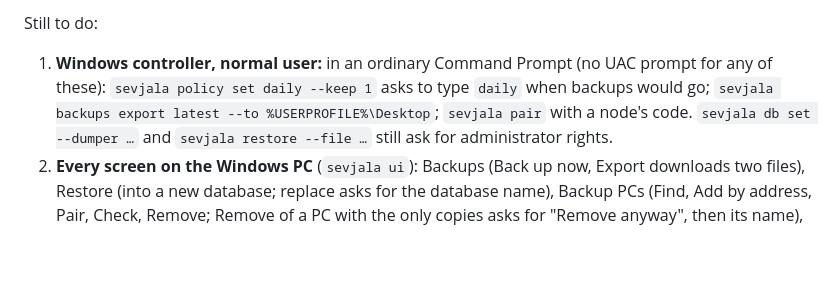
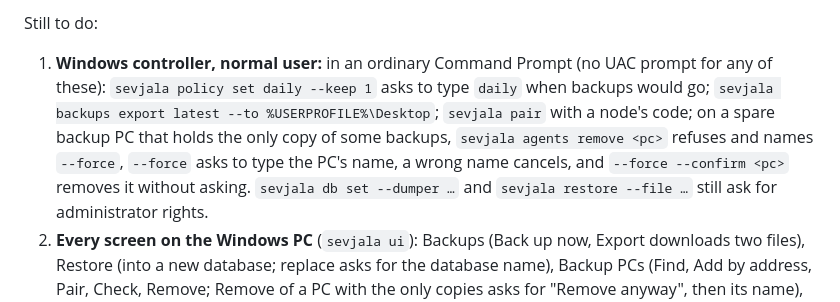
Before and after one commit to jufianto/sevjala, a Markdown page: docs/smoke-tests.md, the part around the change. GitHub-like rendering; blank space fills up the shorter version.

Commit message:
docs: smoke test for agents remove --force from the CLI
Claude-Session: https://claude.ai/code/session_01LDcWFqGsykrqUw2ypn5fWb

```diff
--- a/docs/smoke-tests.md
+++ b/docs/smoke-tests.md
@@ -504,7 +504,10 @@ Still to do:
 
 1. **Windows controller, normal user:** in an ordinary Command Prompt (no UAC prompt for any of
    these): `sevjala policy set daily --keep 1` asks to type `daily` when backups would go;
-   `sevjala backups export latest --to %USERPROFILE%\Desktop`; `sevjala pair` with a node's code.
+   `sevjala backups export latest --to %USERPROFILE%\Desktop`; `sevjala pair` with a node's code;
+   on a spare backup PC that holds the only copy of some backups, `sevjala agents remove <pc>`
+   refuses and names `--force`, `--force` asks to type the PC's name, a wrong name cancels, and
+   `--force --confirm <pc>` removes it without asking.
    `sevjala db set --dumper …` and `sevjala restore --file …` still ask for administrator rights.
 2. **Every screen on the Windows PC** (`sevjala ui`): Backups (Back up now, Export downloads two
    files), Restore (into a new database; replace asks for the database name), Backup PCs (Find,
```
